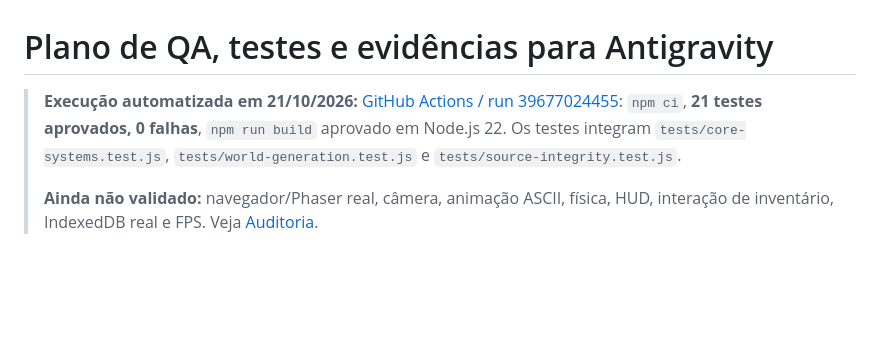
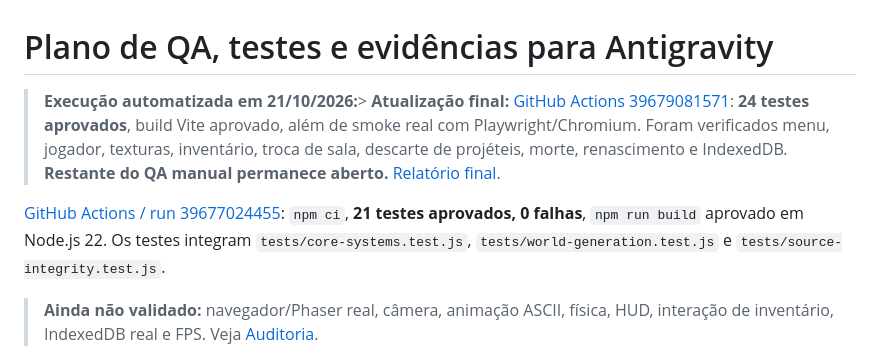
Before and after one commit to pedrogonzalez-png/jogo-site, a Markdown page: docs/04-gestao/PLANO_DE_VALIDACAO.md, the part around the change. Rendered like a GitHub page; blank space fills up the shorter version.

Commit message:
docs: referenciar relatório final, 24 testes e smoke Chromium

```diff
--- a/docs/04-gestao/PLANO_DE_VALIDACAO.md
+++ b/docs/04-gestao/PLANO_DE_VALIDACAO.md
@@ -1,6 +1,8 @@
 # Plano de QA, testes e evidências para Antigravity
 
-> **Execução automatizada em 21/10/2026:** [GitHub Actions / run 39677024455](https://github.com/pedrogonzalez-png/jogo-site/actions/runs/39677024455): `npm ci`, **21 testes aprovados, 0 falhas**, `npm run build` aprovado em Node.js 22. Os testes integram `tests/core-systems.test.js`, `tests/world-generation.test.js` e `tests/source-integrity.test.js`.
+> **Execução automatizada em 21/10/2026:**> **Atualização final:** [GitHub Actions 39679081571](https://github.com/pedrogonzalez-png/jogo-site/actions/runs/39679081571): **24 testes aprovados**, build Vite aprovado, além de smoke real com Playwright/Chromium. Foram verificados menu, jogador, texturas, inventário, troca de sala, descarte de projéteis, morte, renascimento e IndexedDB. **Restante do QA manual permanece aberto.** [Relatório final](../06-auditoria/RELATORIO_FINAL_2026-10-21.md).
+>
+ [GitHub Actions / run 39677024455](https://github.com/pedrogonzalez-png/jogo-site/actions/runs/39677024455): `npm ci`, **21 testes aprovados, 0 falhas**, `npm run build` aprovado em Node.js 22. Os testes integram `tests/core-systems.test.js`, `tests/world-generation.test.js` e `tests/source-integrity.test.js`.
 >
 > **Ainda não validado:** navegador/Phaser real, câmera, animação ASCII, física, HUD, interação de inventário, IndexedDB real e FPS. Veja [Auditoria](../06-auditoria/AUDITORIA_CODIGO_2026-10-21.md).
 
```
